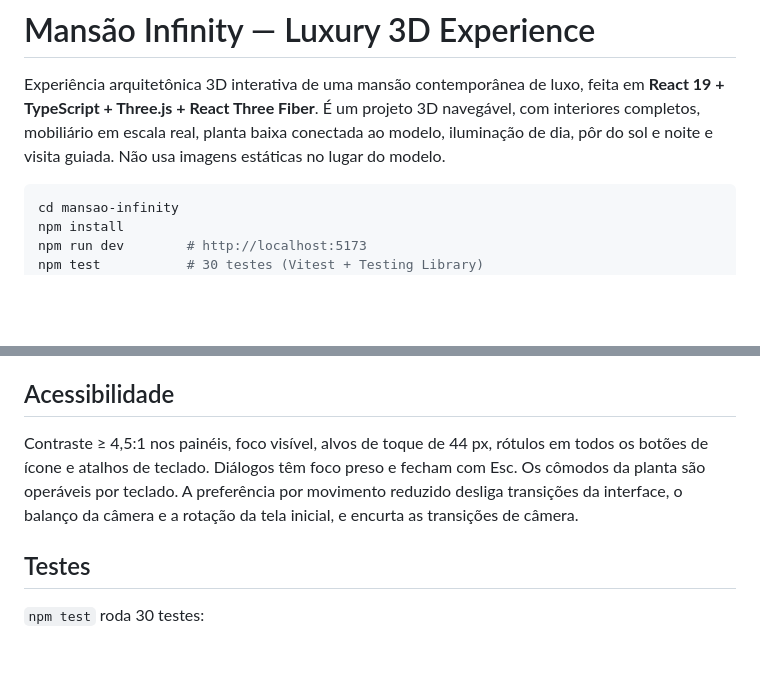
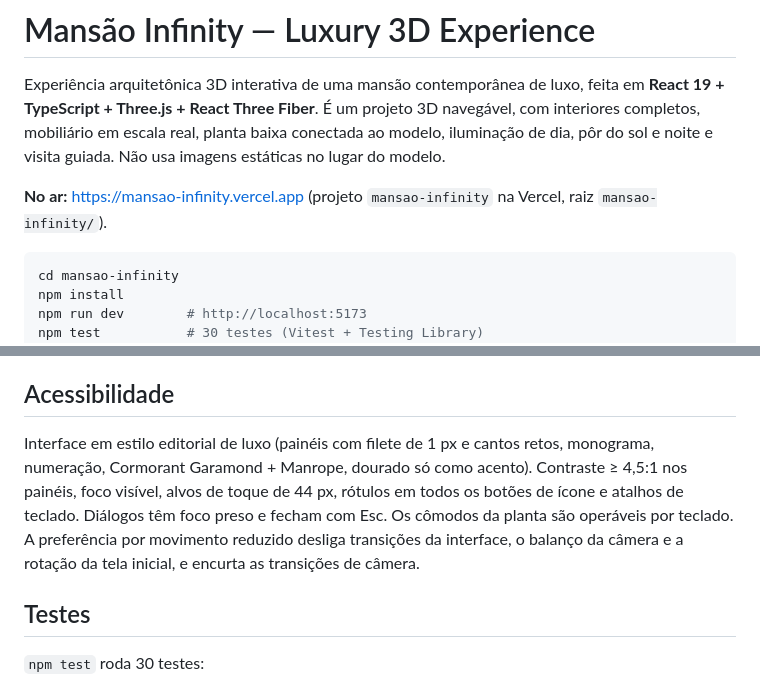
Before and after one commit to Chagas019/Rfff, a Markdown page: mansao-infinity/README.md, 2 parts joined by grey strips. Drawn GitHub-style; blank space fills up the shorter version.

Commit message:
Document the Vercel deployment and the editorial interface
Co-Authored-By: Claude Opus 5.5 <noreply@anthropic.com>
Claude-Session: https://claude.ai/code/session_01LezE3L2YvJh9DmESwNLPox

````diff
--- a/mansao-infinity/README.md
+++ b/mansao-infinity/README.md
@@ -1,6 +1,8 @@
 # Mansão Infinity — Luxury 3D Experience
 
 Experiência arquitetônica 3D interativa de uma mansão contemporânea de luxo, feita em **React 19 + TypeScript + Three.js + React Three Fiber**. É um projeto 3D navegável, com interiores completos, mobiliário em escala real, planta baixa conectada ao modelo, iluminação de dia, pôr do sol e noite e visita guiada. Não usa imagens estáticas no lugar do modelo.
+
+**No ar:** https://mansao-infinity.vercel.app (projeto `mansao-infinity` na Vercel, raiz `mansao-infinity/`).
 
 ```bash
 cd mansao-infinity
@@ -84,7 +86,7 @@ src/
 
 ## Acessibilidade
 
-Contraste ≥ 4,5:1 nos painéis, foco visível, alvos de toque de 44 px, rótulos em todos os botões de ícone e atalhos de teclado. Diálogos têm foco preso e fecham com Esc. Os cômodos da planta são operáveis por teclado. A preferência por movimento reduzido desliga transições da interface, o balanço da câmera e a rotação da tela inicial, e encurta as transições de câmera.
+Interface em estilo editorial de luxo (painéis com filete de 1 px e cantos retos, monograma, numeração, Cormorant Garamond + Manrope, dourado só como acento). Contraste ≥ 4,5:1 nos painéis, foco visível, alvos de toque de 44 px, rótulos em todos os botões de ícone e atalhos de teclado. Diálogos têm foco preso e fecham com Esc. Os cômodos da planta são operáveis por teclado. A preferência por movimento reduzido desliga transições da interface, o balanço da câmera e a rotação da tela inicial, e encurta as transições de câmera.
 
 ## Testes
 
````
